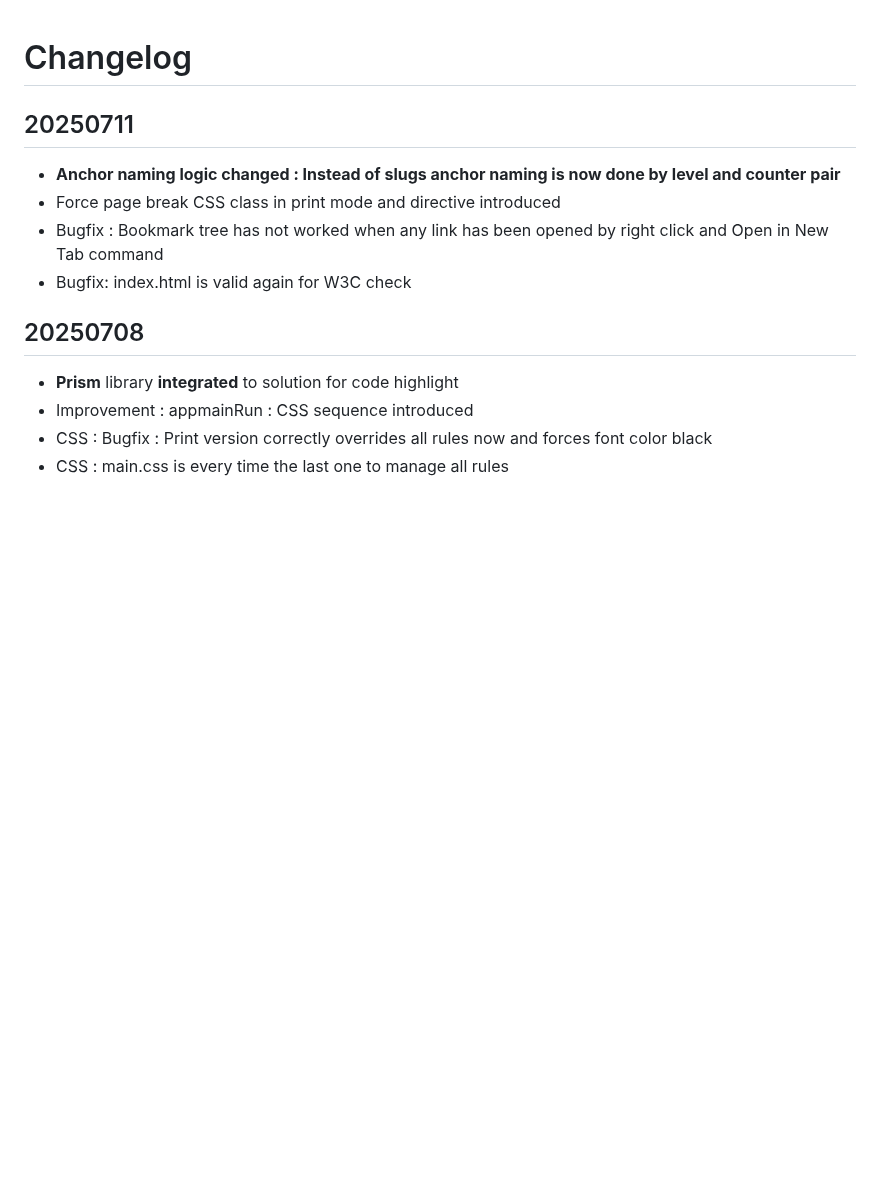
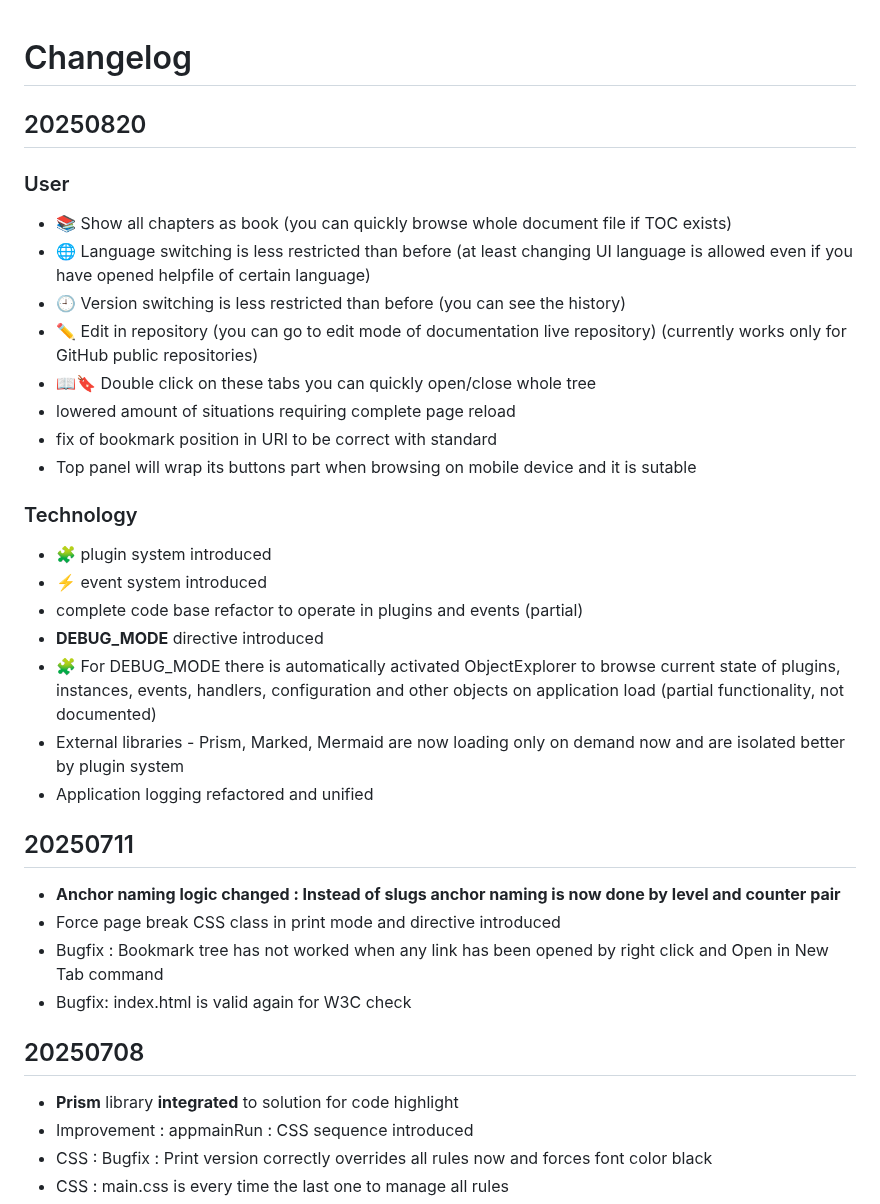
Before and after one commit to HelpViewer/HelpViewer, a Markdown page: CHANGELOG.md, the part around the change. GitHub-like rendering; blank space fills up the shorter version.

```diff
--- a/CHANGELOG.md
+++ b/CHANGELOG.md
@@ -1,4 +1,25 @@
 # Changelog
+
+## 20250820
+
+### User
+- 📚 Show all chapters as book (you can quickly browse whole document file if TOC exists)
+- 🌐 Language switching is less restricted than before (at least changing UI language is allowed even if you have opened helpfile of certain language)
+- 🕘 Version switching is less restricted than before (you can see the history)
+- ✏️ Edit in repository (you can go to edit mode of documentation live repository) (currently works only for GitHub public repositories)
+- 📖🔖 Double click on these tabs you can quickly open/close whole tree
+- lowered amount of situations requiring complete page reload
+- fix of bookmark position in URI to be correct with standard
+- Top panel will wrap its buttons part when browsing on mobile device and it is sutable
+
+### Technology
+- 🧩 plugin system introduced
+- ⚡ event system introduced
+- complete code base refactor to operate in plugins and events (partial)
+- **DEBUG_MODE** directive introduced
+- 🧩 For DEBUG_MODE there is automatically activated ObjectExplorer to browse current state of plugins, instances, events, handlers, configuration and other objects on application load (partial functionality, not documented)
+- External libraries - Prism, Marked, Mermaid are now loading only on demand now and are isolated better by plugin system
+- Application logging refactored and unified
 
 ## 20250711
 - **Anchor naming logic changed : Instead of slugs anchor naming is now done by level and counter pair**
```
